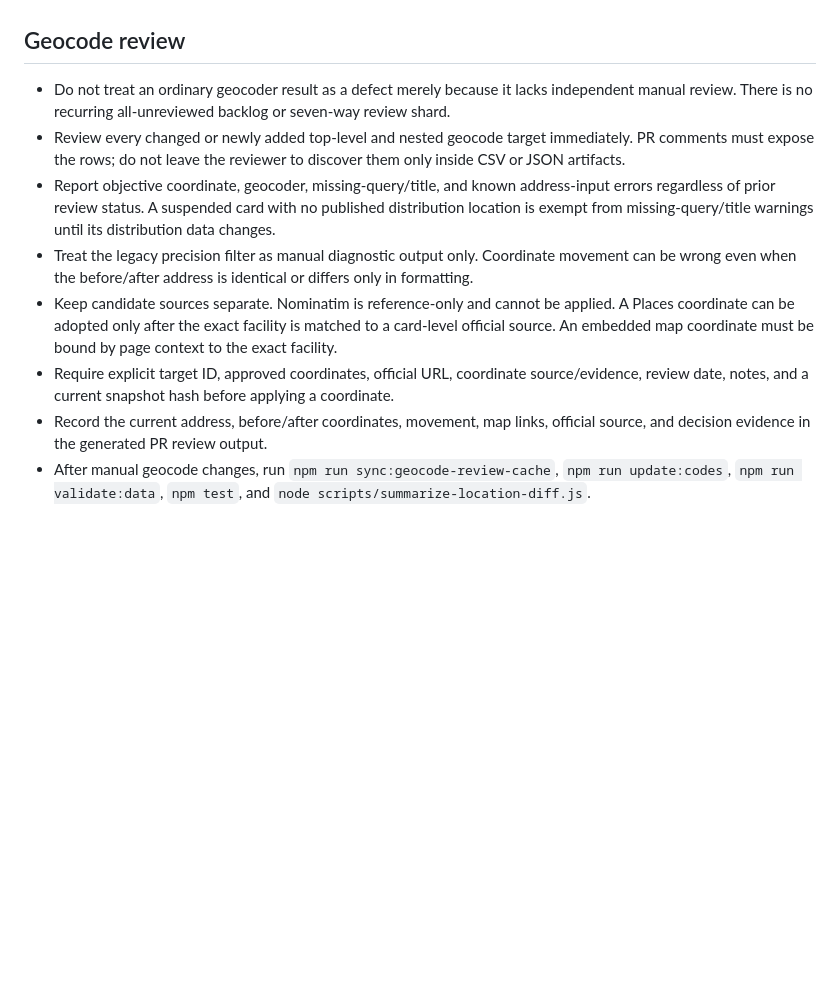
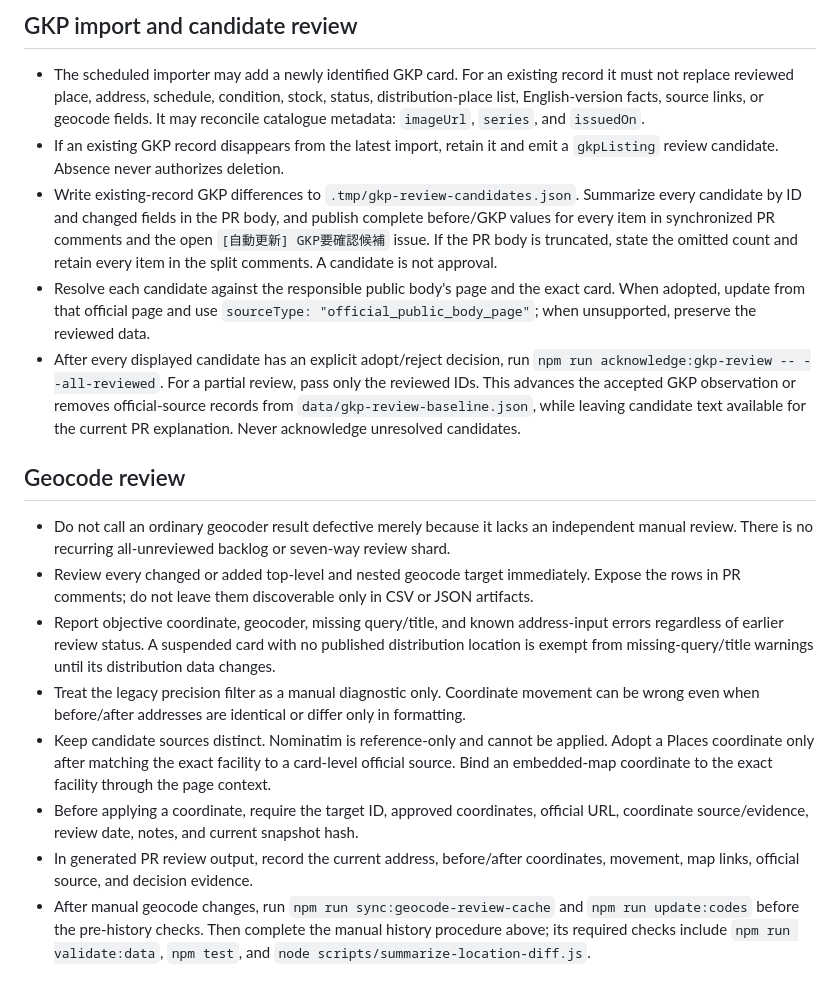
Before and after one commit to mkakh/mhcard-map, a Markdown page: AGENTS.md, the part around one of its changes. GitHub-like rendering; blank space fills up the shorter version.

```diff
--- a/AGENTS.md
+++ b/AGENTS.md
@@ -37,11 +124,55 @@ After changing repository data, run the existing relevant validation commands, i
+## GKP import and candidate review
+
+- The scheduled importer may add a newly identified GKP card. For an existing
+  record it must not replace reviewed place, address, schedule, condition,
+  stock, status, distribution-place list, English-version facts, source links,
+  or geocode fields. It may reconcile catalogue metadata: `imageUrl`, `series`,
+  and `issuedOn`.
+- If an existing GKP record disappears from the latest import, retain it and
+  emit a `gkpListing` review candidate. Absence never authorizes deletion.
+- Write existing-record GKP differences to
+  `.tmp/gkp-review-candidates.json`. Summarize every candidate by ID and changed
+  fields in the PR body, and publish complete before/GKP values for every item
+  in synchronized PR comments and the open `[自動更新] GKP要確認候補` issue. If
+  the PR body is truncated, state the omitted count and retain every item in
+  the split comments. A candidate is not approval.
+- Resolve each candidate against the responsible public body's page and the
+  exact card. When adopted, update from that official page and use
+  `sourceType: "official_public_body_page"`; when unsupported, preserve the
+  reviewed data.
+- After every displayed candidate has an explicit adopt/reject decision, run
+  `npm run acknowledge:gkp-review -- --all-reviewed`. For a partial review,
+  pass only the reviewed IDs. This advances the accepted GKP observation or
+  removes official-source records from `data/gkp-review-baseline.json`, while
+  leaving candidate text available for the current PR explanation. Never
+  acknowledge unresolved candidates.
 
 ## Geocode review
 
-- Do not treat an ordinary geocoder result as a defect merely because it lacks independent manual review. There is no recurring all-unreviewed backlog or seven-way review shard.
-- Review every changed or newly added top-level and nested geocode target immediately. PR comments must expose the rows; do not leave the reviewer to discover them only inside CSV or JSON artifacts.
-- Report objective coordinate, geocoder, missing-query/title, and known address-input errors regardless of prior review status. A suspended card with no published distribution location is exempt from missing-query/title warnings until its distribution data changes.
-- Treat the legacy precision filter as manual diagnostic output only. Coordinate movement can be wrong even when the before/after address is identical or differs only in formatting.
-- Keep candidate sources separate. Nominatim is reference-only and cannot be applied. A Places coordinate can be adopted only after the exact facility is matched to a card-level official source. An embedded map coordinate must be bound by page context to the exact facility.
-- Require explicit target ID, approved coordinates, official URL, coordinate source/evidence, review date, notes, and a current snapshot hash before applying a coordinate.
-- Record the current address, before/after coordinates, movement, map links, official source, and decision evidence in the generated PR review output.
-- After manual geocode changes, run `npm run sync:geocode-review-cache`, `npm run update:codes`, `npm run validate:data`, `npm test`, and `node scripts/summarize-location-diff.js`.
+- Do not call an ordinary geocoder result defective merely because it lacks an
+  independent manual review. There is no recurring all-unreviewed backlog or
+  seven-way review shard.
+- Review every changed or added top-level and nested geocode target
+  immediately. Expose the rows in PR comments; do not leave them discoverable
+  only in CSV or JSON artifacts.
+- Report objective coordinate, geocoder, missing query/title, and known
+  address-input errors regardless of earlier review status. A suspended card
+  with no published distribution location is exempt from missing-query/title
+  warnings until its distribution data changes.
+- Treat the legacy precision filter as a manual diagnostic only. Coordinate
+  movement can be wrong even when before/after addresses are identical or
+  differ only in formatting.
+- Keep candidate sources distinct. Nominatim is reference-only and cannot be
+  applied. Adopt a Places coordinate only after matching the exact facility to
+  a card-level official source. Bind an embedded-map coordinate to the exact
+  facility through the page context.
+- Before applying a coordinate, require the target ID, approved coordinates,
+  official URL, coordinate source/evidence, review date, notes, and current
+  snapshot hash.
+- In generated PR review output, record the current address, before/after
+  coordinates, movement, map links, official source, and decision evidence.
+- After manual geocode changes, run `npm run sync:geocode-review-cache` and
+  `npm run update:codes` before the pre-history checks. Then complete the
+  manual history procedure above; its required checks include
+  `npm run validate:data`, `npm test`, and
+  `node scripts/summarize-location-diff.js`.
```
Also changed, not shown: other parts of AGENTS.md (+116 -29 lines).
